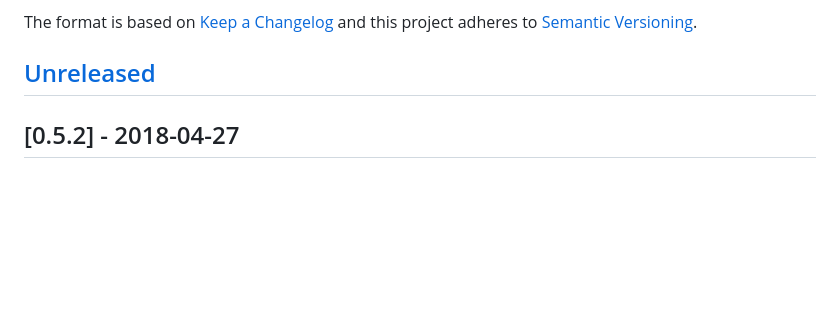
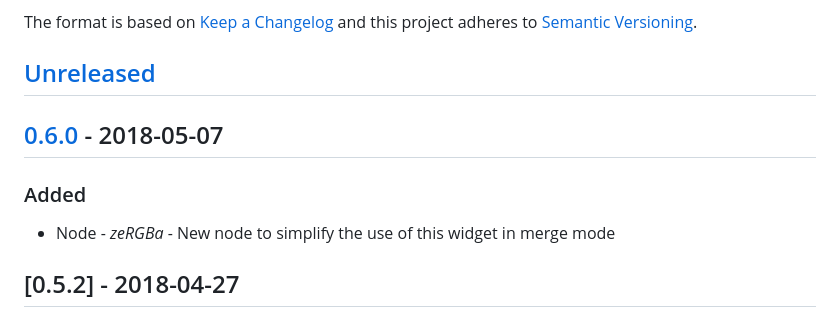
Before and after one commit to gablau/node-red-contrib-blynk-ws, a Markdown page: CHANGELOG.md, the part around the change printed below. Rendered like a GitHub page; blank space fills up the shorter version.

```diff
--- a/CHANGELOG.md
+++ b/CHANGELOG.md
@@ -5,6 +5,10 @@ The format is based on [Keep a Changelog](http://keepachangelog.com/en/1.0.0/)
 and this project adheres to [Semantic Versioning](http://semver.org/spec/v2.0.0.html).
 
 ## [Unreleased]
+
+## [0.6.0] - 2018-05-07
+### Added
+- Node - *zeRGBa* -  New node to simplify the use of this widget in merge mode
 
 ## [0.5.2] - 2018-04-27
 ### Fixed
```
Also changed, not shown: other parts of CHANGELOG.md (+2 -1 lines), README.md (+1 -0 lines), docs/img/blynk-palette.png, 6 other files.
